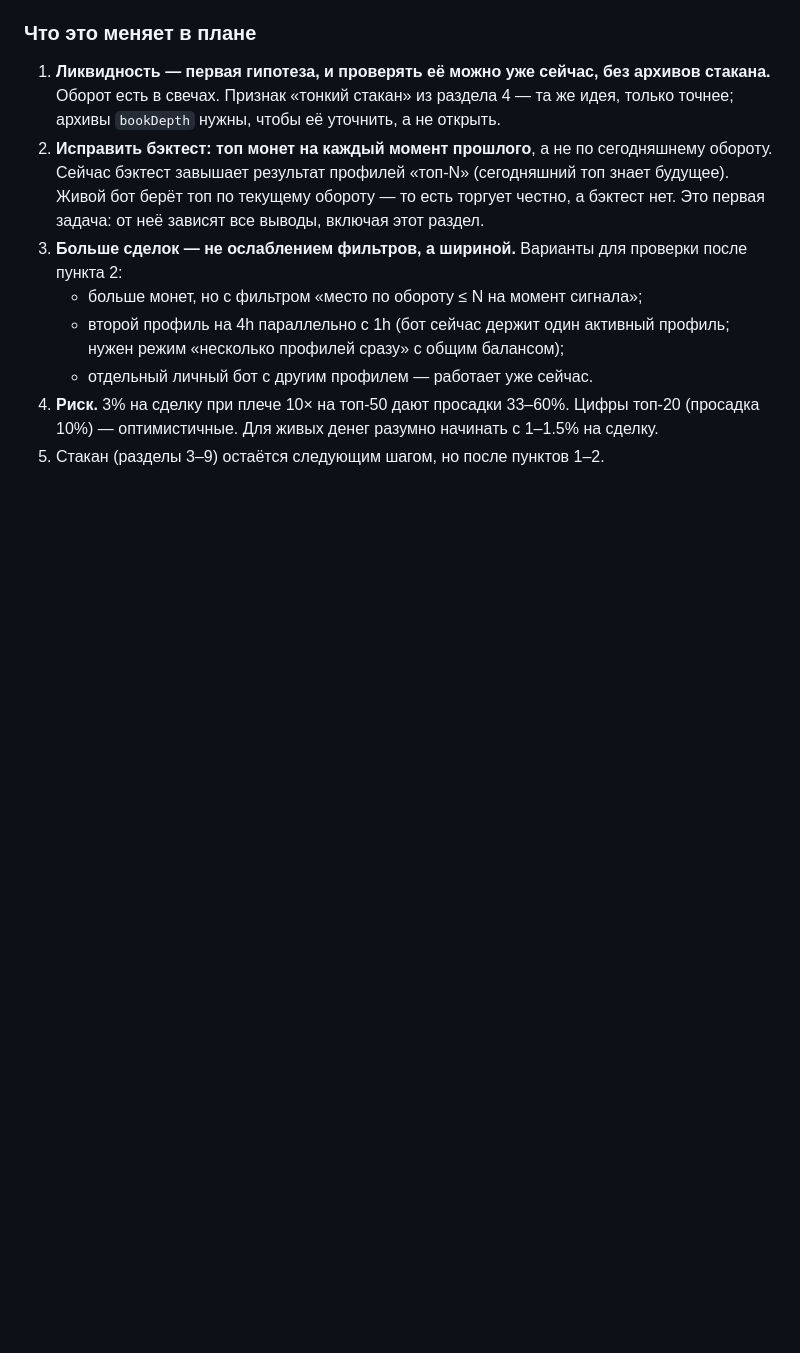
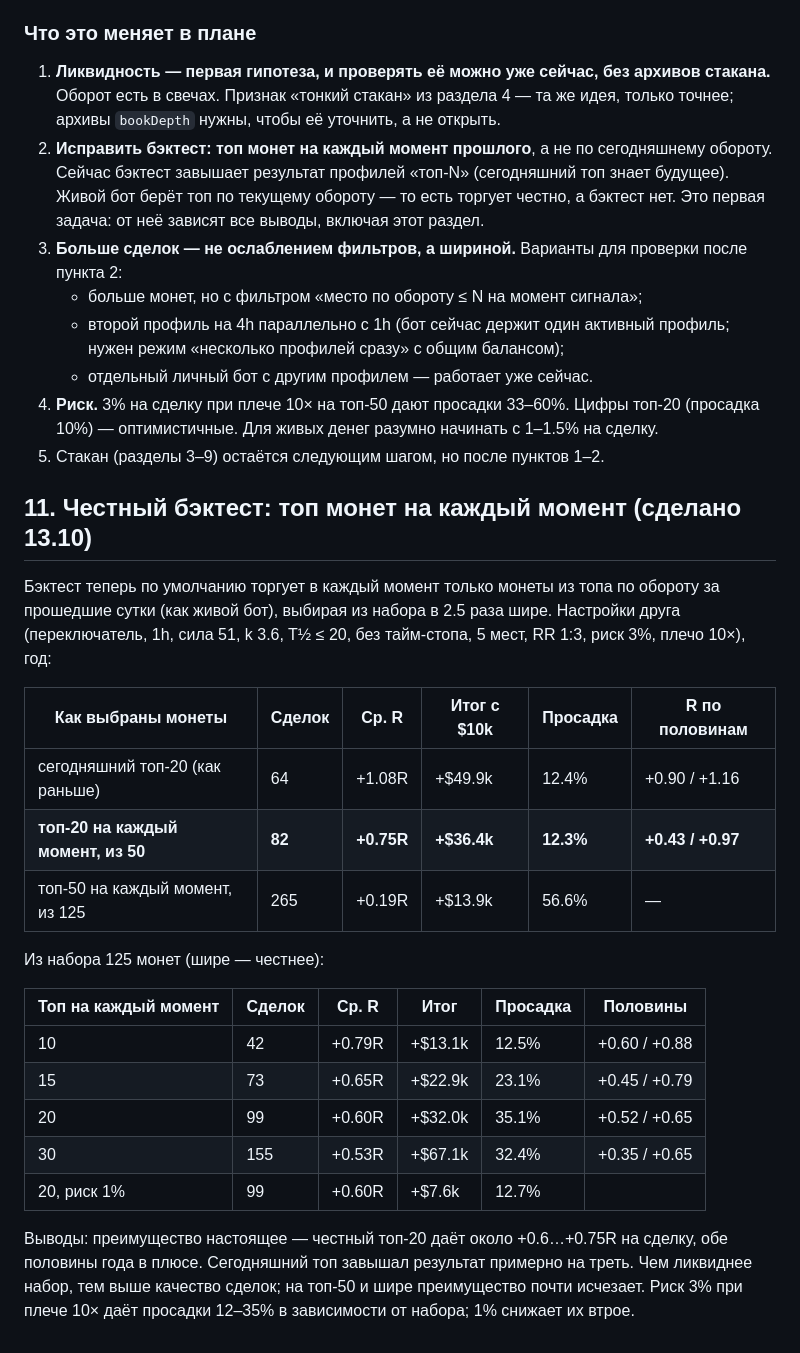
Before and after one commit to Rub1n1337/cryptoscreener, a Markdown page: docs/PLAN-WALLS.md, the part around the change. Rendered like a GitHub page; blank space fills up the shorter version.

Commit message:
Plan: honest point-in-time backtest results for the friend's profile (top-20: +0.75R vs +1.08R with today's top; top-50 fails)
Co-Authored-By: Claude Opus 5.5 <noreply@anthropic.com>

```diff
--- a/docs/PLAN-WALLS.md
+++ b/docs/PLAN-WALLS.md
@@ -227,3 +227,25 @@ Binance не отдаёт старый стакан через API. Но **пр
    - отдельный личный бот с другим профилем — работает уже сейчас.
 4. **Риск.** 3% на сделку при плече 10× на топ-50 дают просадки 33–60%. Цифры топ-20 (просадка 10%) — оптимистичные. Для живых денег разумно начинать с 1–1.5% на сделку.
 5. Стакан (разделы 3–9) остаётся следующим шагом, но после пунктов 1–2.
+
+## 11. Честный бэктест: топ монет на каждый момент (сделано 13.10)
+
+Бэктест теперь по умолчанию торгует в каждый момент только монеты из топа по обороту за прошедшие сутки (как живой бот), выбирая из набора в 2.5 раза шире. Настройки друга (переключатель, 1h, сила 51, k 3.6, T½ ≤ 20, без тайм-стопа, 5 мест, RR 1:3, риск 3%, плечо 10×), год:
+
+| Как выбраны монеты | Сделок | Ср. R | Итог с $10k | Просадка | R по половинам |
+|---|---|---|---|---|---|
+| сегодняшний топ-20 (как раньше) | 64 | +1.08R | +$49.9k | 12.4% | +0.90 / +1.16 |
+| **топ-20 на каждый момент, из 50** | **82** | **+0.75R** | **+$36.4k** | **12.3%** | **+0.43 / +0.97** |
+| топ-50 на каждый момент, из 125 | 265 | +0.19R | +$13.9k | 56.6% | — |
+
+Из набора 125 монет (шире — честнее):
+
+| Топ на каждый момент | Сделок | Ср. R | Итог | Просадка | Половины |
+|---|---|---|---|---|---|
+| 10 | 42 | +0.79R | +$13.1k | 12.5% | +0.60 / +0.88 |
+| 15 | 73 | +0.65R | +$22.9k | 23.1% | +0.45 / +0.79 |
+| 20 | 99 | +0.60R | +$32.0k | 35.1% | +0.52 / +0.65 |
+| 30 | 155 | +0.53R | +$67.1k | 32.4% | +0.35 / +0.65 |
+| 20, риск 1% | 99 | +0.60R | +$7.6k | 12.7% | |
+
+Выводы: преимущество настоящее — честный топ-20 даёт около +0.6…+0.75R на сделку, обе половины года в плюсе. Сегодняшний топ завышал результат примерно на треть. Чем ликвиднее набор, тем выше качество сделок; на топ-50 и шире преимущество почти исчезает. Риск 3% при плече 10× даёт просадки 12–35% в зависимости от набора; 1% снижает их втрое.
```
